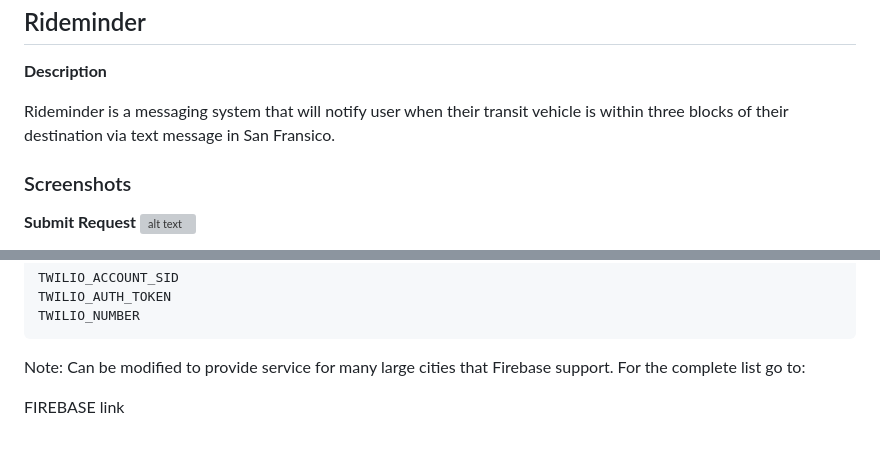
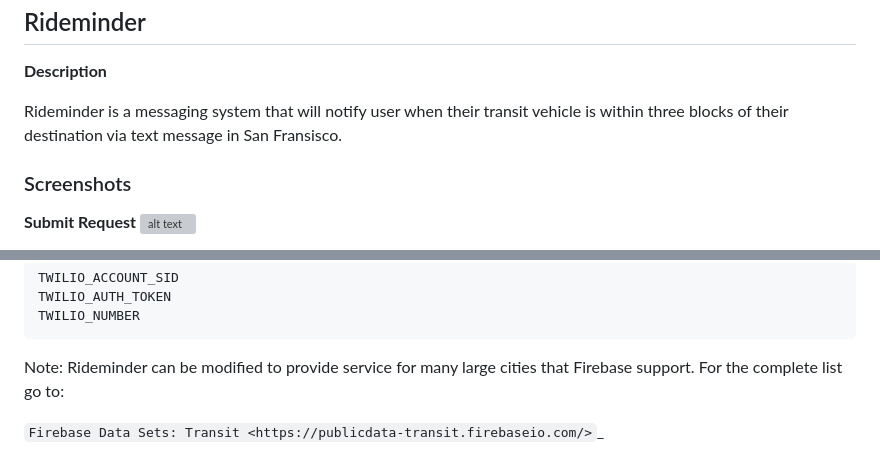
Before and after one commit to chatasweetie/Rideminder, a Markdown page: README.md, 2 parts joined by grey strips. Drawn GitHub-style; grey boxes are pictures that could not be loaded.

````diff
--- a/README.md
+++ b/README.md
@@ -4,7 +4,7 @@ Rideminder
 
 **Description**
 
-Rideminder is a messaging system that will notify user when their transit vehicle is within three blocks of their destination via text message in San Fransico.
+Rideminder is a messaging system that will notify user when their transit vehicle is within three blocks of their destination via text message in San Fransisco.
 
 
 ### Screenshots
@@ -69,6 +69,6 @@ TWILIO_AUTH_TOKEN
 TWILIO_NUMBER
 ```
 
-Note: Can be modified to provide service for many large cities that Firebase support. For the complete list go to:
+Note: Rideminder can be modified to provide service for many large cities that Firebase support. For the complete list go to:
 
-FIREBASE link
+`Firebase Data Sets: Transit <https://publicdata-transit.firebaseio.com/>`_
````
Also changed, not shown: static/Rideminder.jpg (added), 5 other files.
